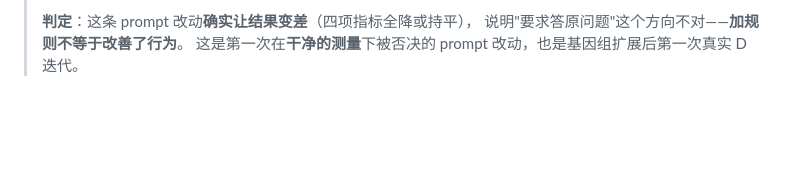
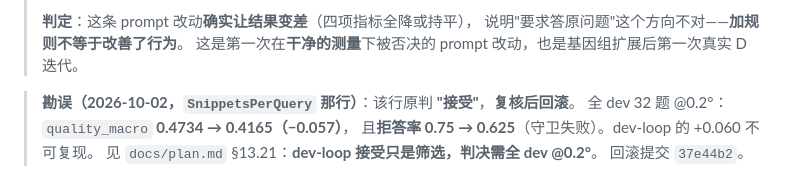
Before and after one commit to Caobaining1/FreeRAG, a Markdown page: docs/rsi-ledger.md, the part around the change. Drawn GitHub-style; blank space fills up the shorter version.

```diff
--- a/docs/rsi-ledger.md
+++ b/docs/rsi-ledger.md
@@ -57,3 +57,9 @@
 > **判定**：这条 prompt 改动**确实让结果变差**（四项指标全降或持平），
 > 说明"要求答原问题"这个方向不对——**加规则不等于改善了行为**。
 > 这是第一次在**干净的测量**下被否决的 prompt 改动，也是基因组扩展后第一次真实 D 迭代。
+
+> **勘误（2026-10-02，`SnippetsPerQuery` 那行）**：该行原判 **"接受"**，**复核后回滚**。
+> 全 dev 32 题 @0.2°：`quality_macro` **0.4734 → 0.4165（−0.057）**，
+> 且**拒答率 0.75 → 0.625**（守卫失败）。dev-loop 的 +0.060 不可复现。
+> 见 `docs/plan.md` §13.21：**dev-loop 接受只是筛选，判决需全 dev @0.2°**。
+> 回滚提交 `37e44b2`。
```
Also changed, not shown: docs/plan.md (+31 -0 lines).
